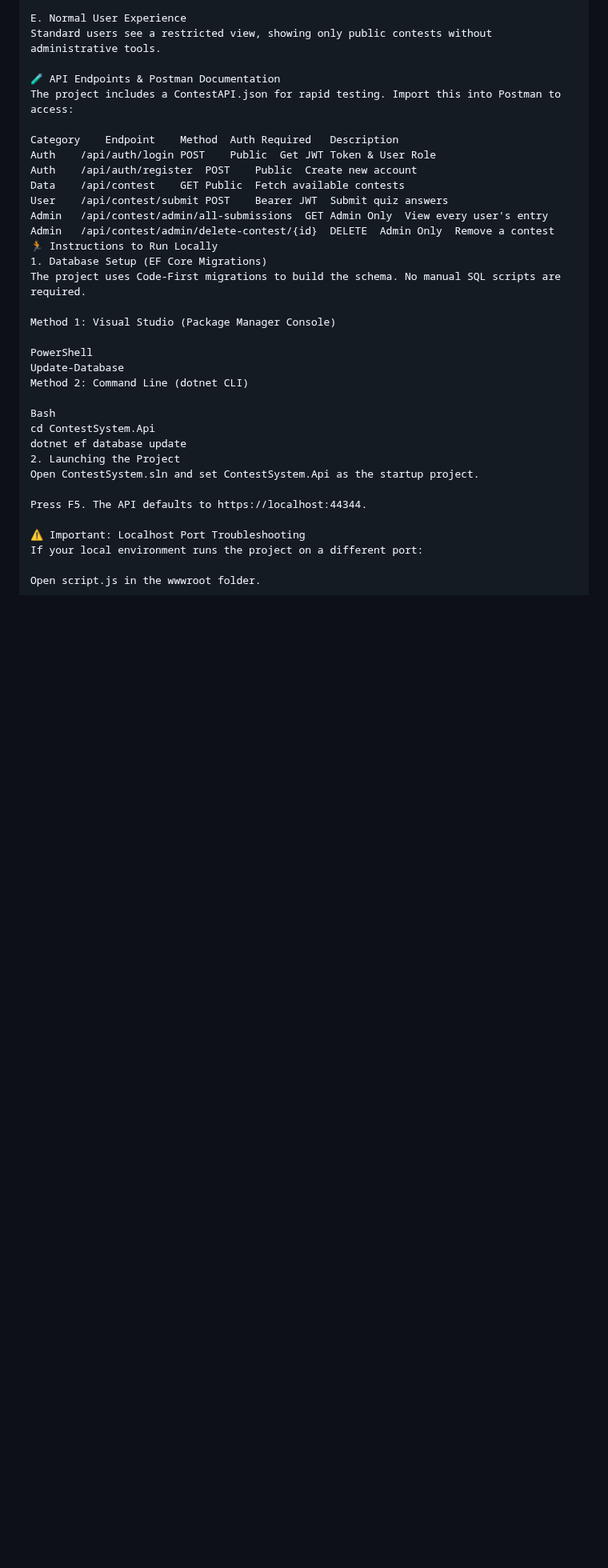
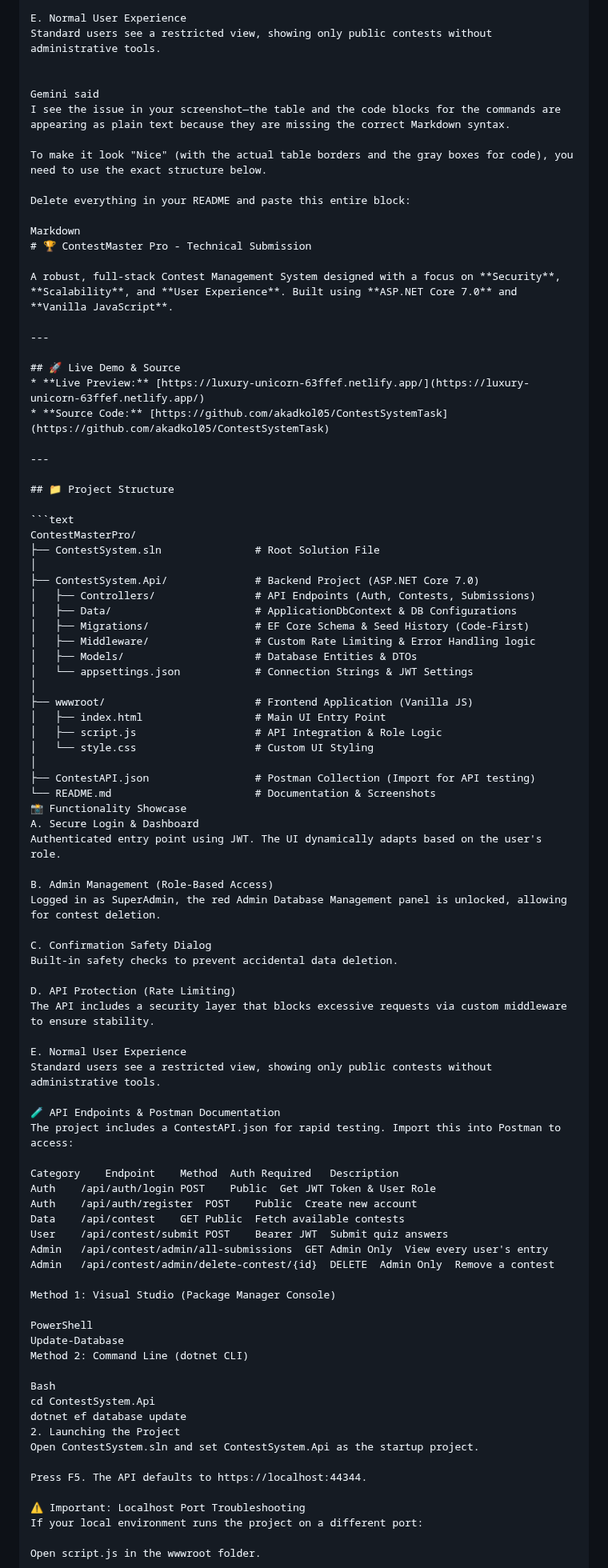
Before and after one commit to akadkol05/ContestSystemTask, a Markdown page: README.md, the part around the change. Shown at 80% size. Drawn GitHub-style; blank space fills up the shorter version.

````diff
--- a/README.md
+++ b/README.md
@@ -88,6 +88,64 @@ The API includes a security layer that blocks excessive requests via custom midd
 E. Normal User Experience
 Standard users see a restricted view, showing only public contests without administrative tools.
 
+
+Gemini said
+I see the issue in your screenshot—the table and the code blocks for the commands are appearing as plain text because they are missing the correct Markdown syntax.
+
+To make it look "Nice" (with the actual table borders and the gray boxes for code), you need to use the exact structure below.
+
+Delete everything in your README and paste this entire block:
+
+Markdown
+# 🏆 ContestMaster Pro - Technical Submission
+
+A robust, full-stack Contest Management System designed with a focus on **Security**, **Scalability**, and **User Experience**. Built using **ASP.NET Core 7.0** and **Vanilla JavaScript**.
+
+---
+
+## 🚀 Live Demo & Source
+* **Live Preview:** [https://luxury-unicorn-63ffef.netlify.app/](https://luxury-unicorn-63ffef.netlify.app/)
+* **Source Code:** [https://github.com/akadkol05/ContestSystemTask](https://github.com/akadkol05/ContestSystemTask)
+
+---
+
+## 📁 Project Structure
+
+```text
+ContestMasterPro/
+├── ContestSystem.sln               # Root Solution File
+│
+├── ContestSystem.Api/              # Backend Project (ASP.NET Core 7.0)
+│   ├── Controllers/                # API Endpoints (Auth, Contests, Submissions)
+│   ├── Data/                       # ApplicationDbContext & DB Configurations
+│   ├── Migrations/                 # EF Core Schema & Seed History (Code-First)
+│   ├── Middleware/                 # Custom Rate Limiting & Error Handling logic
+│   ├── Models/                     # Database Entities & DTOs
+│   └── appsettings.json            # Connection Strings & JWT Settings
+│
+├── wwwroot/                        # Frontend Application (Vanilla JS)
+│   ├── index.html                  # Main UI Entry Point
+│   ├── script.js                   # API Integration & Role Logic
+│   └── style.css                   # Custom UI Styling
+│
+├── ContestAPI.json                 # Postman Collection (Import for API testing)
+└── README.md                       # Documentation & Screenshots
+📸 Functionality Showcase
+A. Secure Login & Dashboard
+Authenticated entry point using JWT. The UI dynamically adapts based on the user's role.
+
+B. Admin Management (Role-Based Access)
+Logged in as SuperAdmin, the red Admin Database Management panel is unlocked, allowing for contest deletion.
+
+C. Confirmation Safety Dialog
+Built-in safety checks to prevent accidental data deletion.
+
+D. API Protection (Rate Limiting)
+The API includes a security layer that blocks excessive requests via custom middleware to ensure stability.
+
+E. Normal User Experience
+Standard users see a restricted view, showing only public contests without administrative tools.
+
 🧪 API Endpoints & Postman Documentation
 The project includes a ContestAPI.json for rapid testing. Import this into Postman to access:
 
@@ -98,9 +156,6 @@ Data	/api/contest	GET	Public	Fetch available contests
 User	/api/contest/submit	POST	Bearer JWT	Submit quiz answers
 Admin	/api/contest/admin/all-submissions	GET	Admin Only	View every user's entry
 Admin	/api/contest/admin/delete-contest/{id}	DELETE	Admin Only	Remove a contest
-🏃 Instructions to Run Locally
-1. Database Setup (EF Core Migrations)
-The project uses Code-First migrations to build the schema. No manual SQL scripts are required.
 
 Method 1: Visual Studio (Package Manager Console)
 
````
